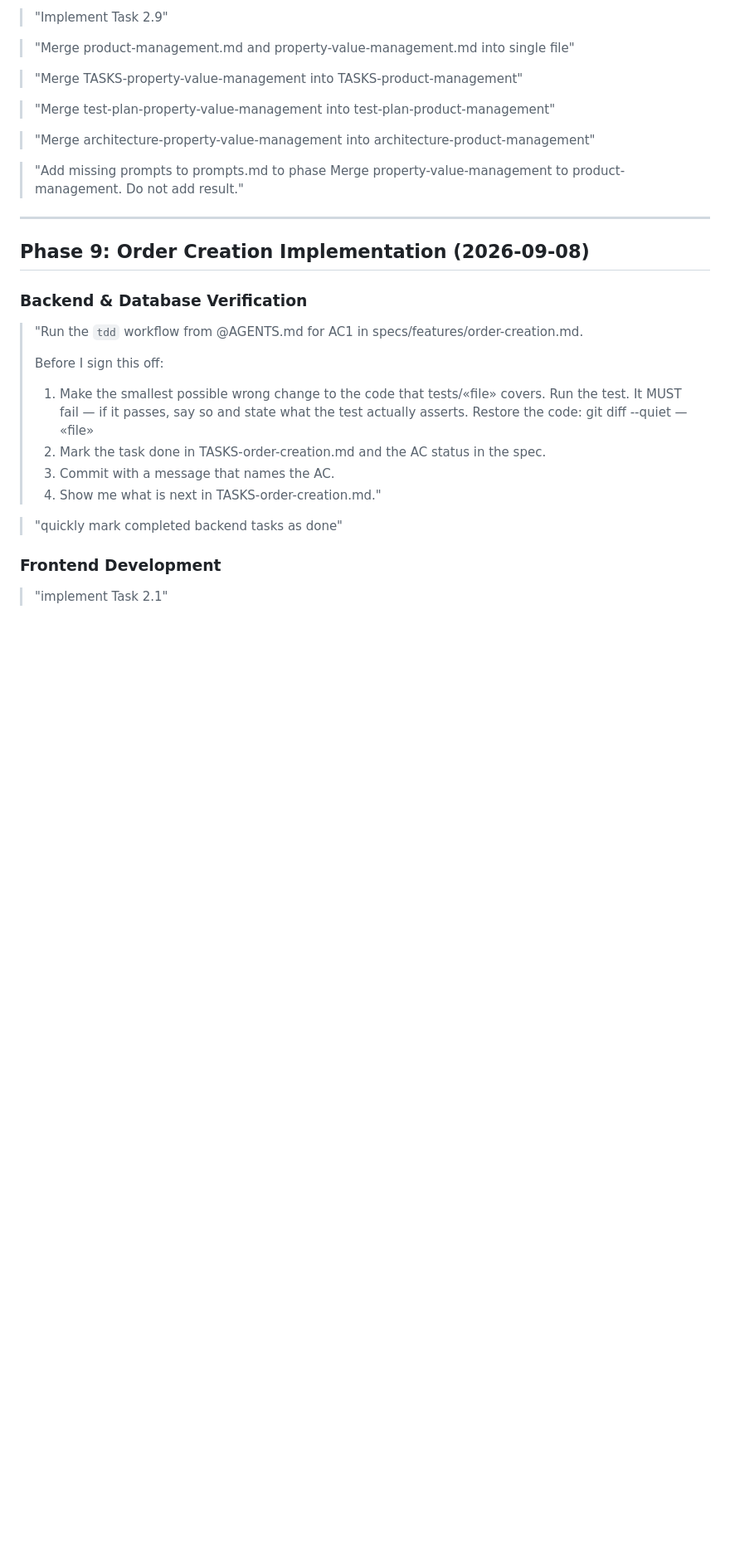
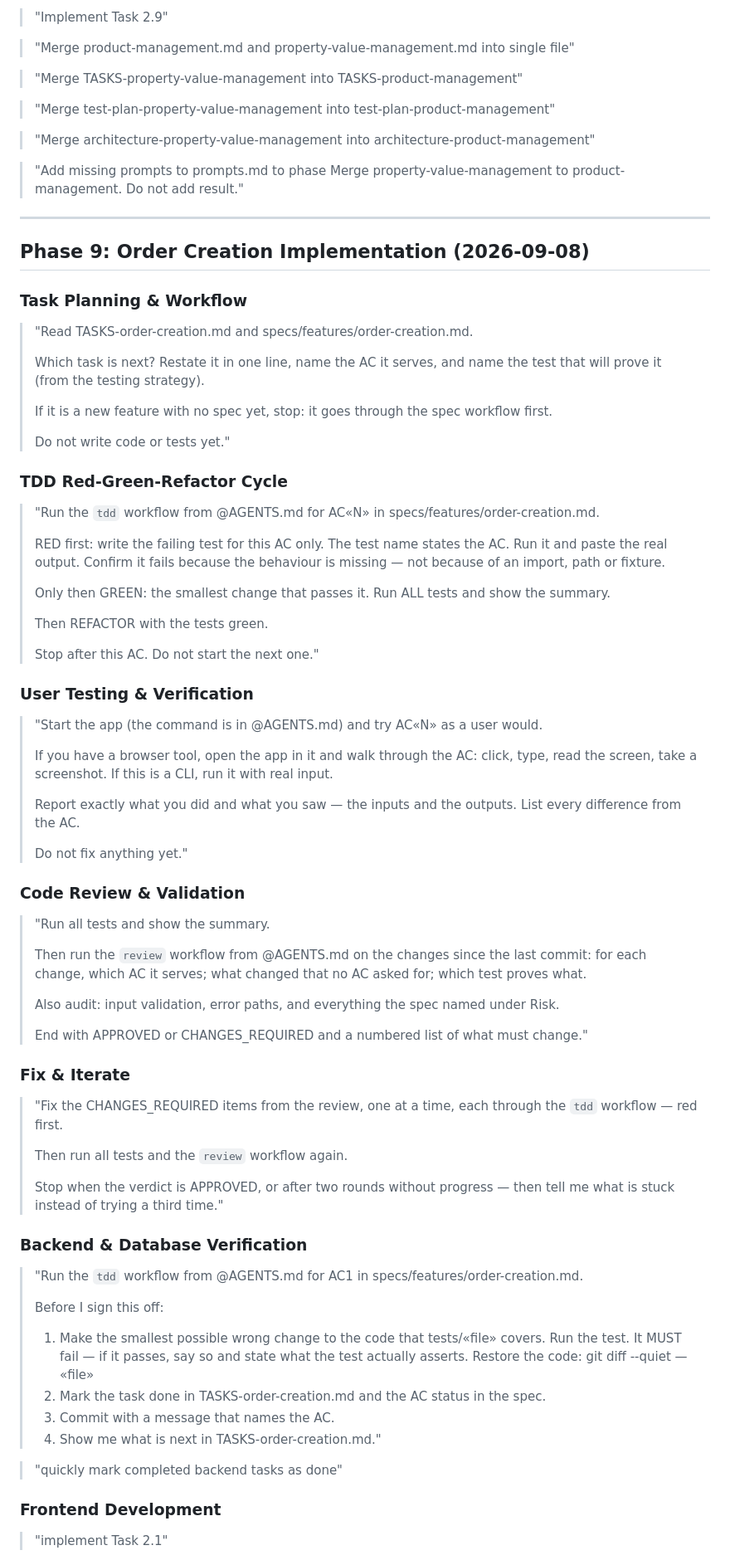
Before and after one commit to PekkaJuN/CakeSelectorApp, a Markdown page: prompts.md, the part around the change. Shown at 83% size. Rendered like a GitHub page; blank space fills up the shorter version.

Commit message:
Add comprehensive implementation workflow prompts to Phase 9
Added detailed prompts for Order Creation implementation:

1. Task Planning & Workflow
   - Read task file and spec
   - Identify next task and its AC
   - Verify testing strategy exists

2. TDD Red-Green-Refactor Cycle
   - Write failing test first (RED)
   - Implement minimal passing code (GREEN)
   - Refactor with tests green
   - Stop after each AC

3. User Testing & Verification
   - Start the app
   - Manually test the AC as a user
   - Report inputs, outputs, and differences
   - Take screenshots of UI changes

4. Code Review & Validation
   - Run all tests
   - Run review workflow on changes
   - Audit validation, errors, and risks
   - End with APPROVED or CHANGES_REQUIRED verdict

5. Fix & Iterate
   - Fix issues through TDD workflow
   - Re-run tests and review
   - Stop at APPROVED or after two rounds

These prompts establish the disciplined workflow for implementing
each AC in the Order Creation feature.

Co-Authored-By: Claude Haiku 4.5 <noreply@anthropic.com>

```diff
--- a/prompts.md
+++ b/prompts.md
@@ -195,6 +195,75 @@
 
 ## Phase 9: Order Creation Implementation (2026-09-08)
 
+### Task Planning & Workflow
+
+> "Read TASKS-order-creation.md and specs/features/order-creation.md.
+>
+> Which task is next? Restate it in one line, name the AC it
+> serves, and name the test that will prove it (from the testing
+> strategy).
+>
+> If it is a new feature with no spec yet, stop: it goes through
+> the spec workflow first.
+>
+> Do not write code or tests yet."
+
+### TDD Red-Green-Refactor Cycle
+
+> "Run the `tdd` workflow from @AGENTS.md for AC«N» in
+> specs/features/order-creation.md.
+>
+> RED first: write the failing test for this AC only. The test
+> name states the AC. Run it and paste the real output. Confirm
+> it fails because the behaviour is missing — not because of an
+> import, path or fixture.
+>
+> Only then GREEN: the smallest change that passes it. Run ALL
+> tests and show the summary.
+>
+> Then REFACTOR with the tests green.
+>
+> Stop after this AC. Do not start the next one."
+
+### User Testing & Verification
+
+> "Start the app (the command is in @AGENTS.md) and try AC«N»
+> as a user would.
+>
+> If you have a browser tool, open the app in it and walk
+> through the AC: click, type, read the screen, take a
+> screenshot. If this is a CLI, run it with real input.
+>
+> Report exactly what you did and what you saw — the inputs
+> and the outputs. List every difference from the AC.
+>
+> Do not fix anything yet."
+
+### Code Review & Validation
+
+> "Run all tests and show the summary.
+>
+> Then run the `review` workflow from @AGENTS.md on the changes
+> since the last commit: for each change, which AC it serves;
+> what changed that no AC asked for; which test proves what.
+>
+> Also audit: input validation, error paths, and everything the
+> spec named under Risk.
+>
+> End with APPROVED or CHANGES_REQUIRED and a numbered list of
+> what must change."
+
+### Fix & Iterate
+
+> "Fix the CHANGES_REQUIRED items from the review, one at a
+> time, each through the `tdd` workflow — red first.
+>
+> Then run all tests and the `review` workflow again.
+>
+> Stop when the verdict is APPROVED, or after two rounds without
+> progress — then tell me what is stuck instead of trying a
+> third time."
+
 ### Backend & Database Verification
 
 > "Run the `tdd` workflow from @AGENTS.md for AC1 in specs/features/order-creation.md.
```
